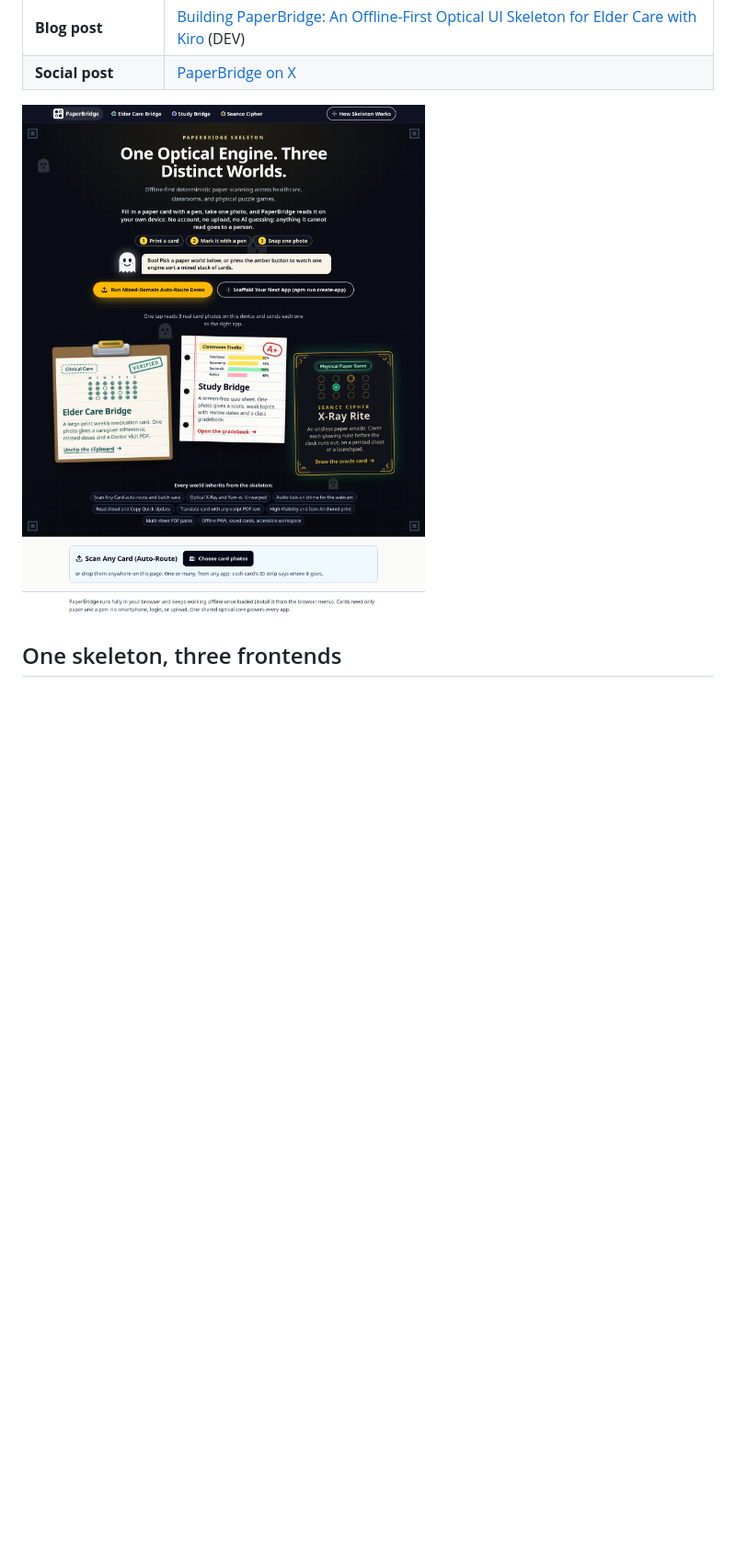
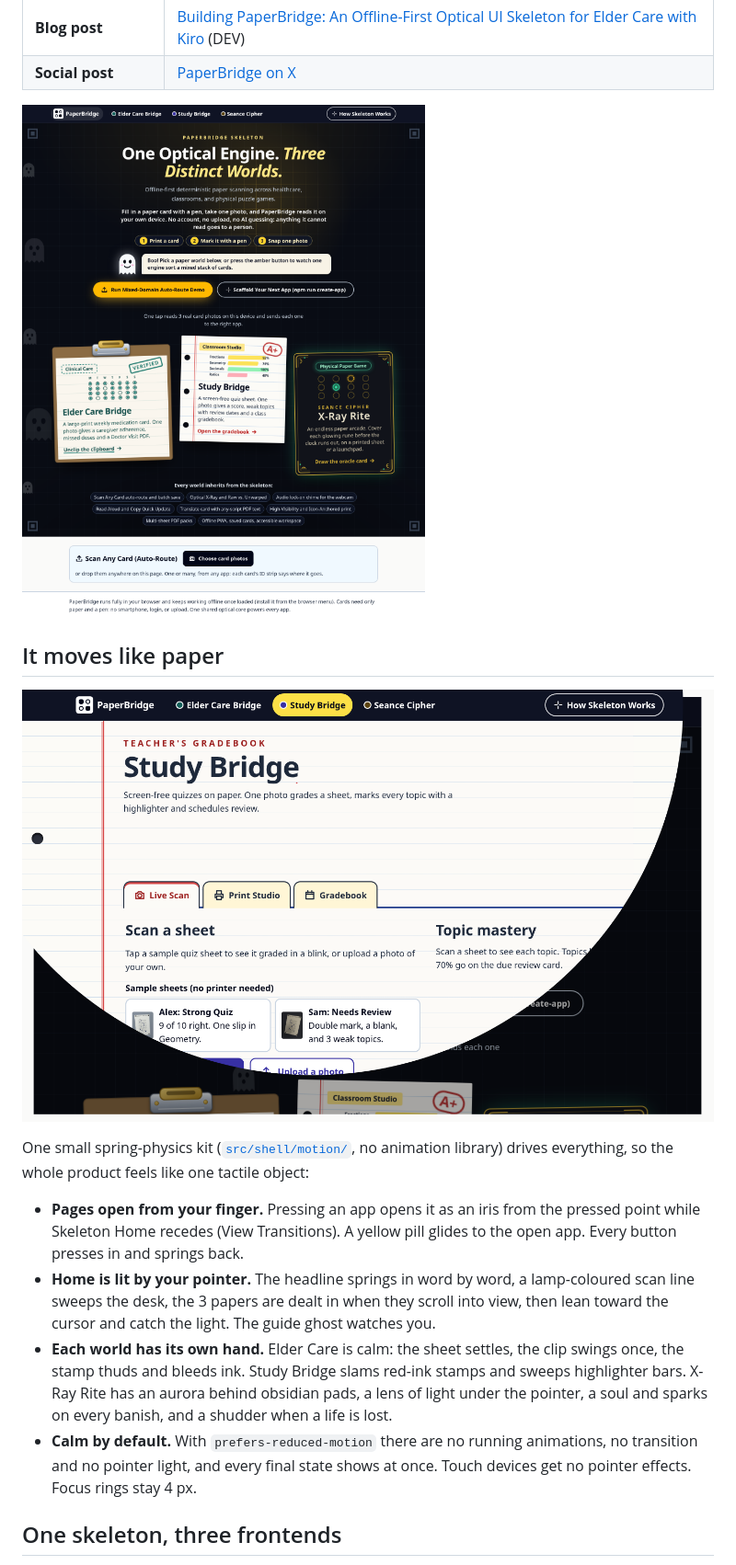
Before and after one commit to meenanoolu/paperbridge, a Markdown page: README.md, the part around one of its changes. Shown at 92% size. GitHub-like rendering; pictures changed too: docs/images/fluid-iris.png (added), docs/images/skeleton-home.png; blank space fills up the shorter version.

Commit message:
docs: fluid signature UI, spec R63-R66, design 25, tasks 27, retaken screenshots

```diff
--- a/README.md
+++ b/README.md
@@ -24,7 +24,18 @@ apps plus a Kiro Crew App. Built for **Kiroween 2026: Skeleton Crew**.
 | **Blog post** | [Building PaperBridge: An Offline-First Optical UI Skeleton for Elder Care with Kiro](https://dev.to/meena_n/building-paperbridge-an-offline-first-optical-ui-skeleton-for-elder-care-with-kiro-1h76) (DEV) |
 | **Social post** | [PaperBridge on X](https://x.com/MNoolu34434/status/2124436517087248756) |
 
-![Skeleton Home, the haunted drafting table: a plain-language promise with 3 step chips, a friendly ghost guide, the amber demo button above the fold and 3 tilted paper objects, a metal-clipped clipboard for Elder Care, a ruled school sheet with a red A+ for Study Bridge and an obsidian and gold oracle card for X-Ray Rite](docs/images/skeleton-home.png)
+![Skeleton Home, the haunted drafting table: a headline whose last three words are in gold italic, a plain-language promise with 3 step chips, a ghost guide, the amber demo button above the fold, a pencil grid that glows under the cursor and 3 tilted paper objects, a metal-clipped clipboard for Elder Care, a ruled school sheet with a red A+ for Study Bridge and an obsidian and gold oracle card for X-Ray Rite](docs/images/skeleton-home.png)
+
+## It moves like paper
+
+![The iris transition: Study Bridge opening as a circle from the launcher pill that was pressed, over a shrinking and darkening Skeleton Home](docs/images/fluid-iris.png)
+
+One small spring-physics kit ([`src/shell/motion/`](src/shell/motion/), no animation library) drives everything, so the whole product feels like one tactile object:
+
+- **Pages open from your finger.** Pressing an app opens it as an iris from the pressed point while Skeleton Home recedes (View Transitions). A yellow pill glides to the open app. Every button presses in and springs back.
+- **Home is lit by your pointer.** The headline springs in word by word, a lamp-coloured scan line sweeps the desk, the 3 papers are dealt in when they scroll into view, then lean toward the cursor and catch the light. The guide ghost watches you.
+- **Each world has its own hand.** Elder Care is calm: the sheet settles, the clip swings once, the stamp thuds and bleeds ink. Study Bridge slams red-ink stamps and sweeps highlighter bars. X-Ray Rite has an aurora behind obsidian pads, a lens of light under the pointer, a soul and sparks on every banish, and a shudder when a life is lost.
+- **Calm by default.** With `prefers-reduced-motion` there are no running animations, no transition and no pointer light, and every final state shows at once. Touch devices get no pointer effects. Focus rings stay 4 px.
 
 ## One skeleton, three frontends
 
```
Also changed, not shown: other parts of README.md (+2 -2 lines), docs/DETAILS.md (+22 -0 lines), docs/images/frontend-elder.png, docs/images/frontend-seance.png, docs/images/frontend-study.png, 3 other files.
